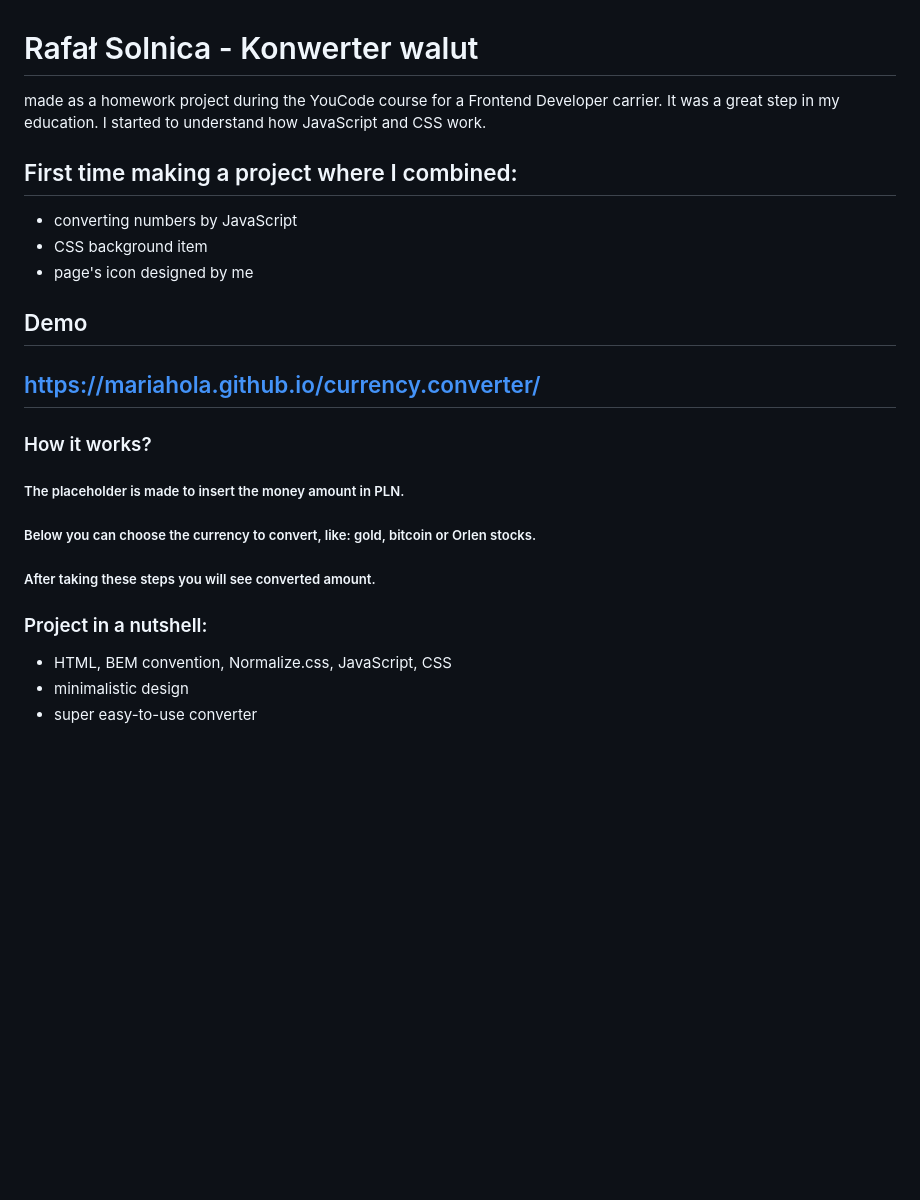
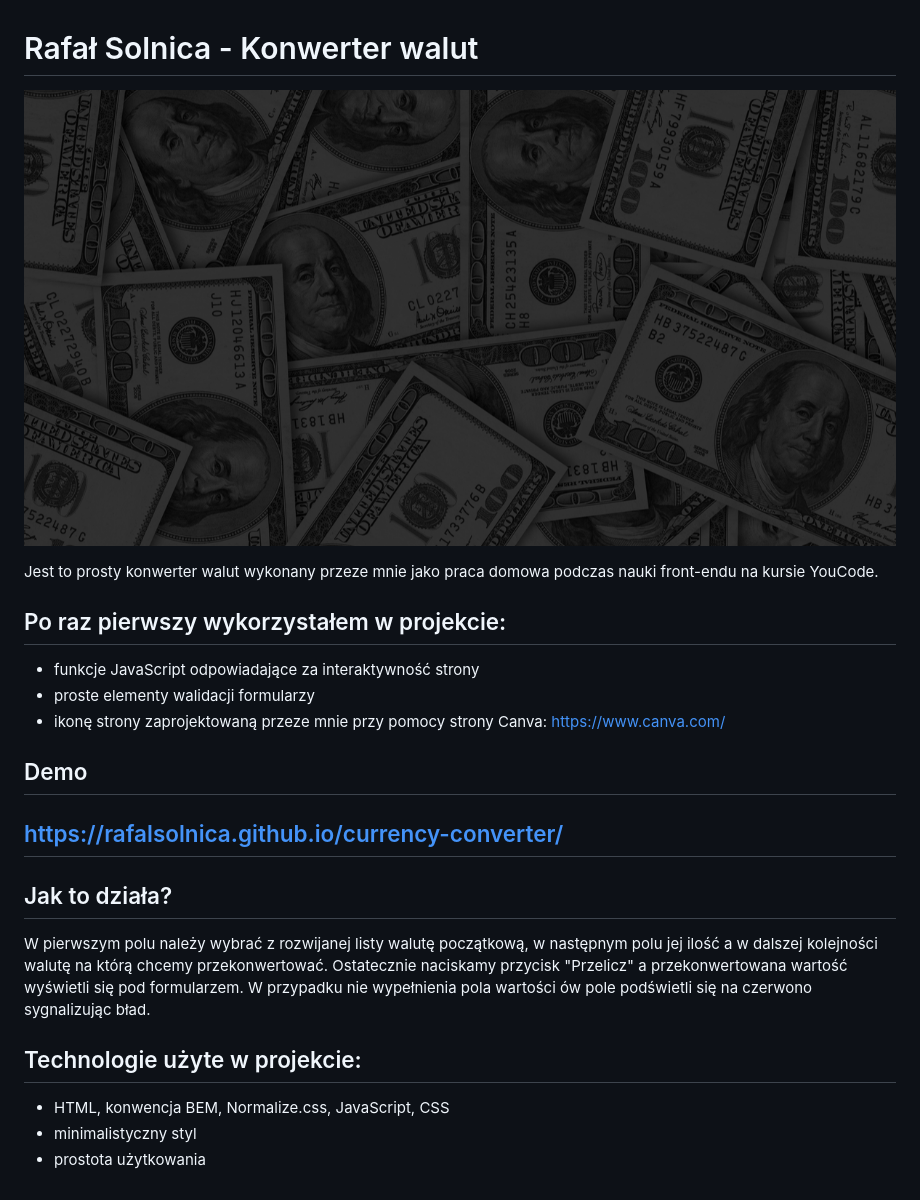
Before and after one commit to RafalSolnica/currency-converter, a Markdown page: README.md, the part around the change. GitHub-like rendering; pictures changed too: images/share.png (added); blank space fills up the shorter version.

Commit message:
Edited README file, added images, changed backgroun,

```diff
--- a/README.md
+++ b/README.md
@@ -1,28 +1,25 @@
 # Rafał Solnica - Konwerter walut
 
-made as a homework project during the YouCode course for a Frontend Developer carrier.
-It was a great step in my education. I started to understand how JavaScript and CSS work.
+![Money](./images/share.png)
 
-## First time making a project where I combined:
+Jest to prosty konwerter walut wykonany przeze mnie jako praca domowa podczas nauki front-endu na kursie YouCode.
 
-- converting numbers by JavaScript
-- CSS background item
-- page's icon designed by me
+## Po raz pierwszy wykorzystałem w projekcie:
+
+- funkcje JavaScript odpowiadające za interaktywność strony
+- proste elementy walidacji formularzy
+- ikonę strony zaprojektowaną przeze mnie przy pomocy strony Canva: https://www.canva.com/
 
 ## Demo
 
-## https://mariahola.github.io/currency.converter/
+## https://rafalsolnica.github.io/currency-converter/
 
-### How it works?
+## Jak to działa?
 
-##### The placeholder is made to insert the money amount in PLN.
+W pierwszym polu należy wybrać z rozwijanej listy walutę początkową, w następnym polu jej ilość a w dalszej kolejności walutę na którą chcemy przekonwertować. Ostatecznie naciskamy przycisk "Przelicz" a przekonwertowana wartość wyświetli się pod formularzem. W przypadku nie wypełnienia pola wartości ów pole podświetli się na czerwono sygnalizując bład.
 
-##### Below you can choose the currency to convert, like: gold, bitcoin or Orlen stocks.
+## Technologie użyte w projekcie:
 
-##### After taking these steps you will see converted amount.
-
-### Project in a nutshell:
-
-- HTML, BEM convention, Normalize.css, JavaScript, CSS
-- minimalistic design
-- super easy-to-use converter
+- HTML, konwencja BEM, Normalize.css, JavaScript, CSS
+- minimalistyczny styl
+- prostota użytkowania
```
Also changed, not shown: 4 other files.
